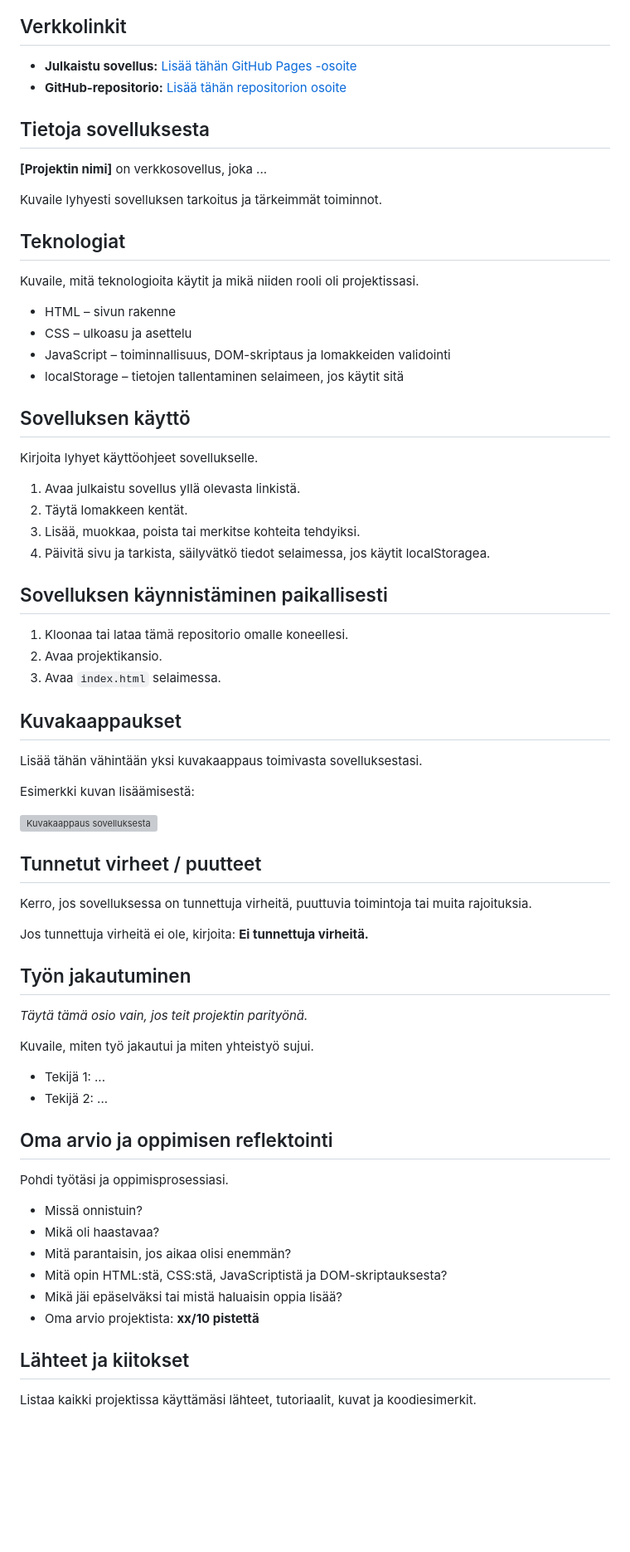
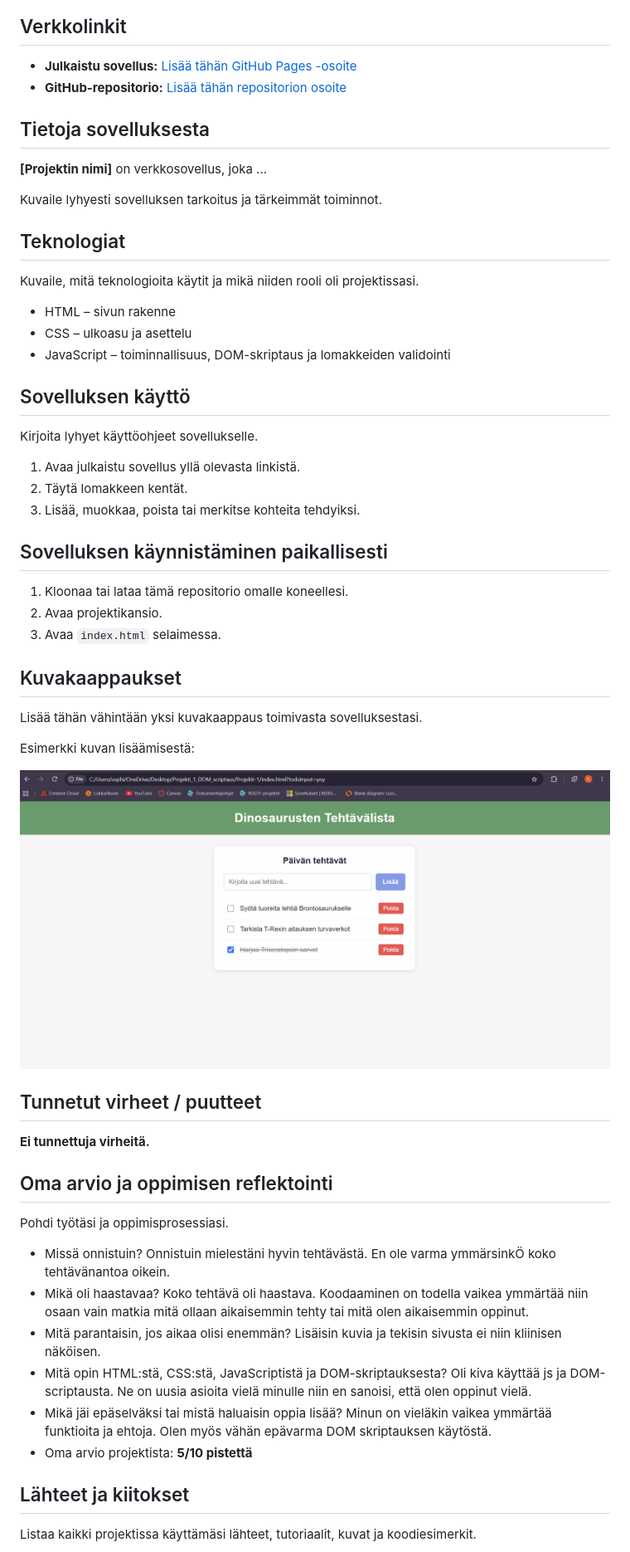
Before and after one commit to sophieandonov/Projekti_1_DOM_scriptaus, a Markdown page: Projekti-1/README.md, the part around the change printed below. Shown: that part at 83% size. GitHub-like rendering; pictures changed too: Projekti-1/Dino_SS.png (added); blank space fills up the shorter version; grey boxes are pictures that could not be loaded.

Commit message:
Lisäsin ss nettisivusta

```diff
--- a/Projekti-1/README.md
+++ b/Projekti-1/README.md
@@ -42,7 +42,6 @@ Kuvaile, mitä teknologioita käytit ja mikä niiden rooli oli projektissasi.
 - HTML – sivun rakenne
 - CSS – ulkoasu ja asettelu
 - JavaScript – toiminnallisuus, DOM-skriptaus ja lomakkeiden validointi
-- localStorage – tietojen tallentaminen selaimeen, jos käytit sitä
 
 ## Sovelluksen käyttö
 
@@ -51,7 +50,6 @@ Kirjoita lyhyet käyttöohjeet sovellukselle.
 1. Avaa julkaistu sovellus yllä olevasta linkistä.
 2. Täytä lomakkeen kentät.
 3. Lisää, muokkaa, poista tai merkitse kohteita tehdyiksi.
-4. Päivitä sivu ja tarkista, säilyvätkö tiedot selaimessa, jos käytit localStoragea.
 
 ## Sovelluksen käynnistäminen paikallisesti
 
@@ -65,33 +63,22 @@ Lisää tähän vähintään yksi kuvakaappaus toimivasta sovelluksestasi.
 
 Esimerkki kuvan lisäämisestä:
 
-![Kuvakaappaus sovelluksesta](img/screenshot.png)
+![Kuvakaappaus sovelluksesta](Dino_SS.png)
 
 ## Tunnetut virheet / puutteet
 
-Kerro, jos sovelluksessa on tunnettuja virheitä, puuttuvia toimintoja tai muita rajoituksia.
-
-Jos tunnettuja virheitä ei ole, kirjoita: **Ei tunnettuja virheitä.**
-
-## Työn jakautuminen
-
-*Täytä tämä osio vain, jos teit projektin parityönä.*
-
-Kuvaile, miten työ jakautui ja miten yhteistyö sujui.
-
-- Tekijä 1: ...
-- Tekijä 2: ...
+**Ei tunnettuja virheitä.**
 
 ## Oma arvio ja oppimisen reflektointi
 
 Pohdi työtäsi ja oppimisprosessiasi.
 
-- Missä onnistuin?
-- Mikä oli haastavaa?
-- Mitä parantaisin, jos aikaa olisi enemmän?
-- Mitä opin HTML:stä, CSS:stä, JavaScriptistä ja DOM-skriptauksesta?
-- Mikä jäi epäselväksi tai mistä haluaisin oppia lisää?
-- Oma arvio projektista: **xx/10 pistettä**
+- Missä onnistuin? Onnistuin mielestäni hyvin tehtävästä. En ole varma ymmärsinkÖ koko tehtävänantoa oikein.
+- Mikä oli haastavaa? Koko tehtävä oli haastava. Koodaaminen on todella vaikea ymmärtää niin osaan vain matkia mitä ollaan aikaisemmin tehty tai mitä olen aikaisemmin oppinut.
+- Mitä parantaisin, jos aikaa olisi enemmän? Lisäisin kuvia ja tekisin sivusta ei niin kliinisen näköisen.
+- Mitä opin HTML:stä, CSS:stä, JavaScriptistä ja DOM-skriptauksesta? Oli kiva käyttää js ja DOM-scriptausta. Ne on uusia asioita vielä minulle niin en sanoisi, että olen oppinut vielä.
+- Mikä jäi epäselväksi tai mistä haluaisin oppia lisää? Minun on vieläkin vaikea ymmärtää funktioita ja ehtoja. Olen myös vähän epävarma DOM skriptauksen käytöstä.
+- Oma arvio projektista: **5/10 pistettä**
 
 ## Lähteet ja kiitokset
 
```
Also changed, not shown: other parts of Projekti-1/README.md (+6 -4 lines).
